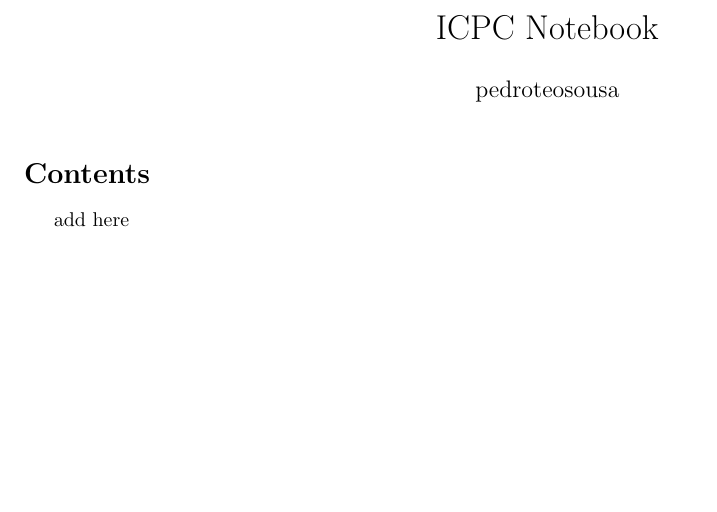
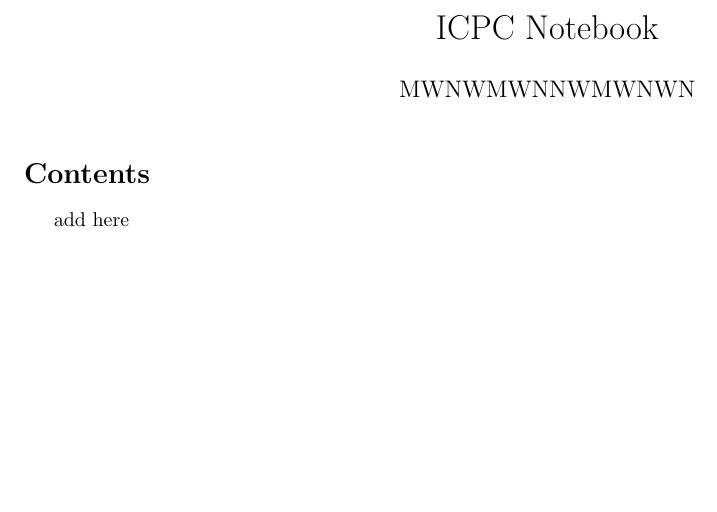
Before and after one commit to wmrmrx/icpc-notebook, a LaTeX document (latex/template.tex): part of the page, cut so that both start at the same text. Compiled offline with pdfLaTeX.

Commit message:
fixing tex

```diff
--- a/latex/template.tex
+++ b/latex/template.tex
@@ -1,7 +1,7 @@
 \documentclass{article}
 
 \title{ICPC Notebook}
-\author{pedroteosousa}
+\author{MWNWMWNNWMWNWN}
 \date{}
 
 \usepackage[utf8]{inputenc}
```
Also changed, not shown: code/data-structures/MO.cpp (+1 -1 lines).
